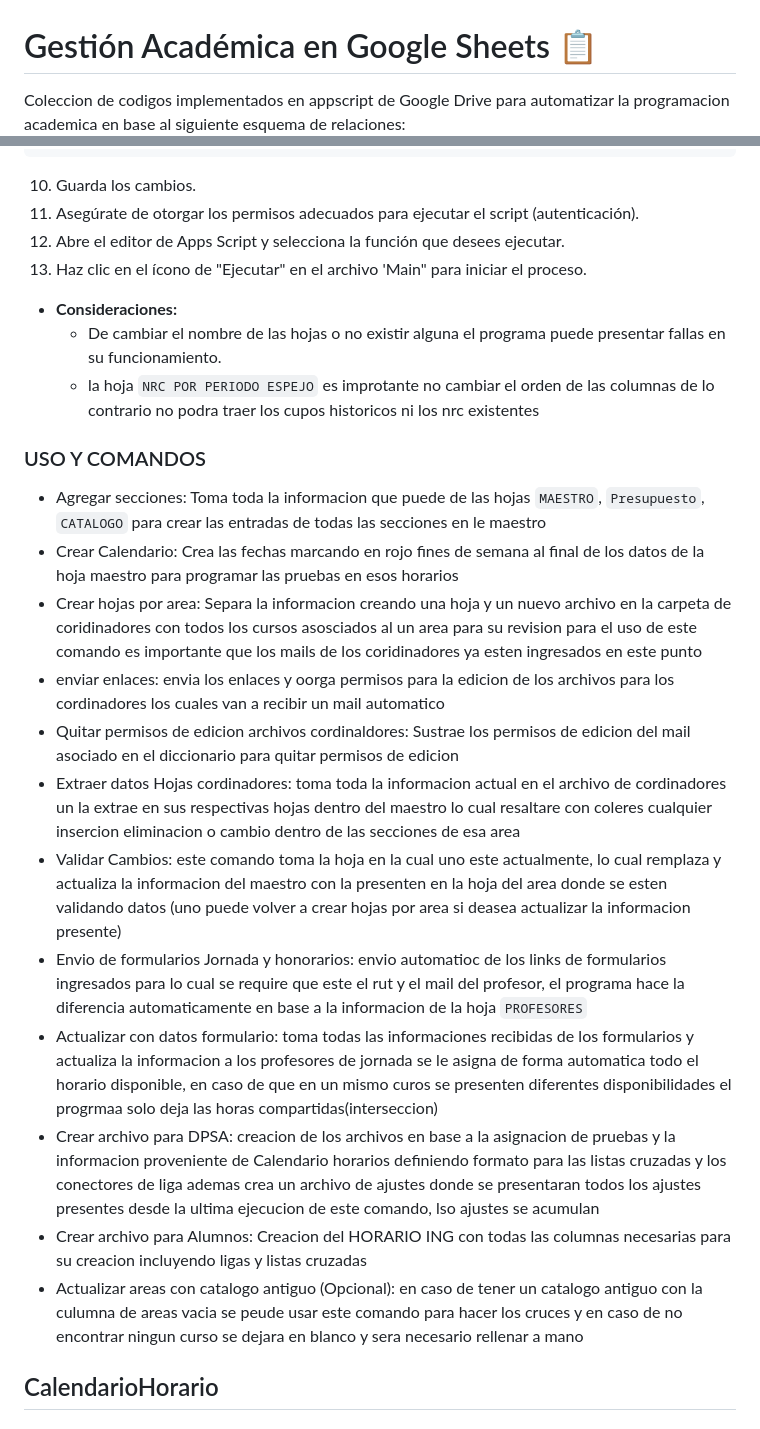
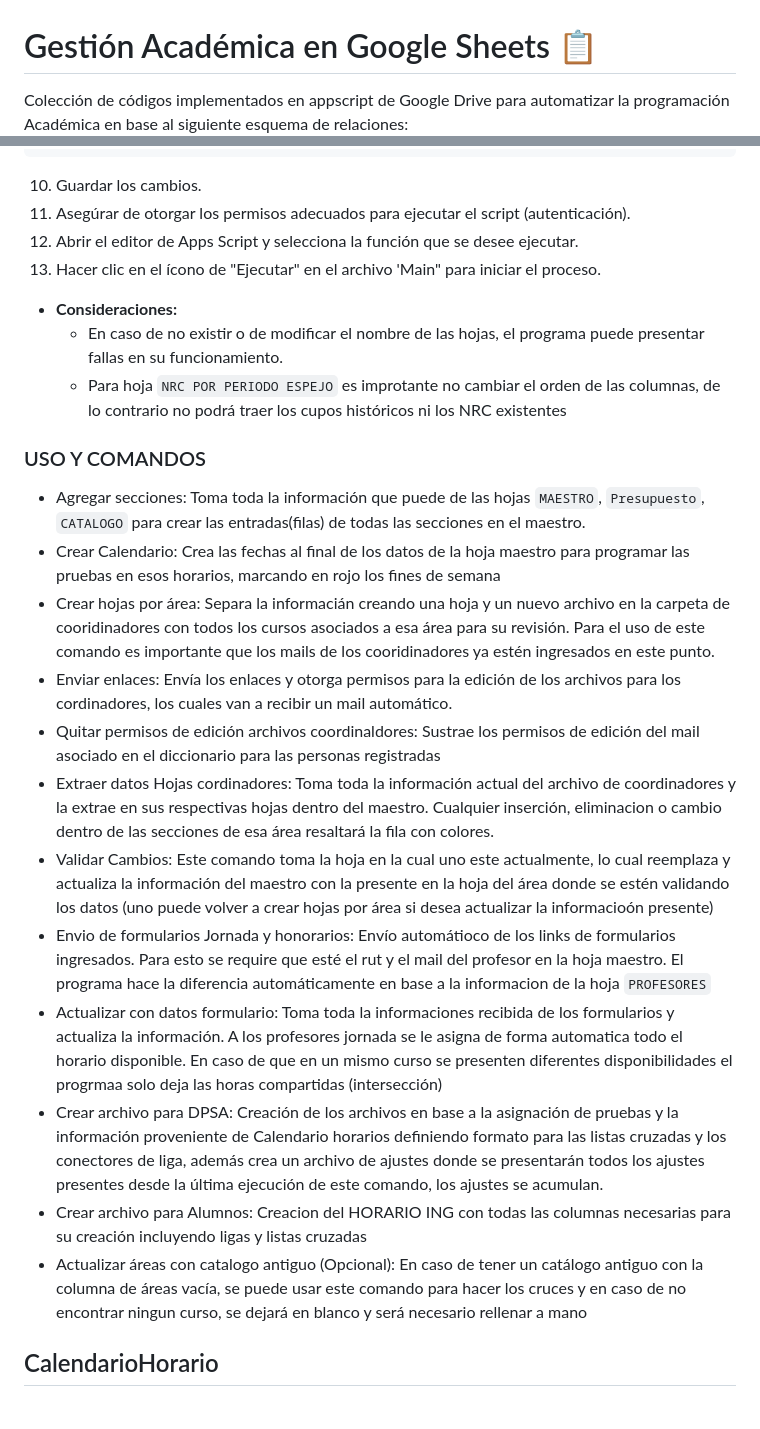
Before and after one commit to DiegoLagosBesoain/ProgramacionAcademica, a Markdown page: README.md, 2 parts joined by grey strips. Rendered like a GitHub page.

````diff
--- a/README.md
+++ b/README.md
@@ -1,5 +1,5 @@
 # Gestión Académica en Google Sheets 📋
-Coleccion de codigos implementados en appscript de Google Drive para automatizar la programacion academica en base al siguiente esquema de relaciones:
+Colección de códigos implementados en appscript de Google Drive para automatizar la programación Académica en base al siguiente esquema de relaciones:
 ![Diagrama de relacion entre archivos](Diagrama.jpg "Diagrama de relaciones")
 
 ## MAESTRO
@@ -56,27 +56,27 @@ var personas_para_quitar_permisos =[
 var linkFormulario1 = "https://script.google.com/macros/s/AKfycbzCbKj2BNb_o6ed9E97W5fV8bcLLaPIKwP97DWu3FU6lbxeZr4qqa-skLEAFxaKYKrP/exec"; // Cambiar por el link del formulario Honorarios
 var linkFormulario2 = "https://script.google.com/macros/s/AKfycbyk0gcGoHVd4z46Vtsp49sgz5j_yomWypNpwG11HCpJpv5PDchXl3o6iyLvIYgZwaB9lA/exec";
 ```
-10. Guarda los cambios.
-11. Asegúrate de otorgar los permisos adecuados para ejecutar el script (autenticación).
-12. Abre el editor de Apps Script y selecciona la función que desees ejecutar.
-13. Haz clic en el ícono de "Ejecutar" en el archivo 'Main" para iniciar el proceso.
+10. Guardar los cambios.
+11. Asegúrar de otorgar los permisos adecuados para ejecutar el script (autenticación).
+12. Abrir el editor de Apps Script y selecciona la función que se desee ejecutar.
+13. Hacer clic en el ícono de "Ejecutar" en el archivo 'Main" para iniciar el proceso.
 
 - **Consideraciones:**
-  - De cambiar el nombre de las hojas o no existir alguna el programa puede presentar fallas en su funcionamiento.
-  - la hoja `NRC POR PERIODO ESPEJO` es improtante no cambiar el orden de las columnas de lo contrario no podra traer los cupos historicos ni los nrc existentes
+  - En caso de no existir o de modificar el nombre de las hojas, el programa puede presentar fallas en su funcionamiento.
+  - Para hoja `NRC POR PERIODO ESPEJO` es improtante no cambiar el orden de las columnas, de lo contrario no podrá traer los cupos históricos ni los NRC existentes
 ### USO Y COMANDOS
-- Agregar secciones: Toma toda la informacion que puede de las hojas `MAESTRO`, `Presupuesto`, `CATALOGO` para crear las entradas de todas las secciones en le maestro
-- Crear Calendario: Crea las fechas marcando en rojo fines de semana al final de los datos de la hoja maestro para programar las pruebas en esos horarios
-- Crear hojas por area: Separa la informacion creando una hoja y un nuevo archivo en la carpeta de coridinadores con todos los cursos asosciados al un area para su revision para el uso de este comando es importante que los mails de los coridinadores ya esten ingresados en este punto
-- enviar enlaces: envia los enlaces y oorga permisos para la edicion de los archivos para los cordinadores los cuales van a recibir un mail automatico
-- Quitar permisos de edicion archivos cordinaldores: Sustrae los permisos de edicion del mail asociado en el diccionario para quitar permisos de edicion
-- Extraer datos Hojas cordinadores: toma toda la informacion actual en el archivo de cordinadores un la extrae en sus respectivas hojas dentro del maestro lo cual resaltare con coleres cualquier insercion eliminacion o cambio dentro de las secciones de esa area
-- Validar Cambios: este comando toma la hoja en la cual uno este actualmente, lo cual remplaza y actualiza la informacion del maestro con la presenten en la hoja del area donde se esten validando datos (uno puede volver a crear hojas por area si deasea actualizar la informacion presente)
-- Envio de formularios Jornada y honorarios: envio automatioc de los links de formularios ingresados para lo cual se require que este el rut y el mail del profesor, el programa hace la diferencia automaticamente en base a la informacion de la hoja `PROFESORES`
-- Actualizar con datos formulario: toma todas las informaciones recibidas de los formularios y actualiza la informacion a los profesores de jornada se le asigna de forma automatica todo el horario disponible, en caso de que en un mismo curos se presenten diferentes disponibilidades el progrmaa solo deja las horas compartidas(interseccion)
-- Crear archivo para DPSA: creacion de los archivos en base a la asignacion de pruebas y la informacion proveniente de Calendario horarios definiendo formato para las listas cruzadas y los conectores de liga ademas crea un archivo de ajustes donde se presentaran todos los ajustes presentes desde la ultima ejecucion de este comando, lso ajustes se acumulan
-- Crear archivo para Alumnos: Creacion del HORARIO ING con todas las columnas necesarias para su creacion incluyendo ligas y listas cruzadas
-- Actualizar areas con catalogo antiguo (Opcional): en caso de tener un catalogo antiguo con la culumna de areas vacia se peude usar este comando para hacer los cruces y en caso de no encontrar ningun curso se dejara en blanco y sera necesario rellenar a mano
+- Agregar secciones: Toma toda la información que puede de las hojas `MAESTRO`, `Presupuesto`, `CATALOGO` para crear las entradas(filas) de todas las secciones en el maestro.
+- Crear Calendario: Crea las fechas  al final de los datos de la hoja maestro para programar las pruebas en esos horarios, marcando en rojo los fines de semana
+- Crear hojas por área: Separa la informacián creando una hoja y un nuevo archivo en la carpeta de cooridinadores con todos los cursos asociados a esa área para su revisión. Para el uso de este comando es importante que los mails de los cooridinadores ya estén ingresados en este punto.
+- Enviar enlaces: Envía los enlaces y otorga permisos para la edición de los archivos para los cordinadores, los cuales van a recibir un mail automático.
+- Quitar permisos de edición archivos coordinaldores: Sustrae los permisos de edición del mail asociado en el diccionario para las personas registradas
+- Extraer datos Hojas cordinadores: Toma toda la información actual del archivo de coordinadores y la extrae en sus respectivas hojas dentro del maestro. Cualquier inserción, eliminacion o cambio dentro de las secciones de esa área resaltará la fila con colores.
+- Validar Cambios: Este comando toma la hoja en la cual uno este actualmente, lo cual reemplaza y actualiza la información del maestro con la presente en la hoja del área donde se estén validando los datos (uno puede volver a crear hojas por área si desea actualizar la informacioón presente)
+- Envio de formularios Jornada y honorarios: Envío automátioco de los links de formularios ingresados. Para esto se require que esté el rut y el mail del profesor en la hoja maestro. El programa hace la diferencia automáticamente en base a la informacion de la hoja `PROFESORES`
+- Actualizar con datos formulario: Toma toda la informaciones recibida de los formularios y actualiza la información. A los profesores jornada se le asigna de forma automatica todo el horario disponible. En caso de que en un mismo curso se presenten diferentes disponibilidades el progrmaa solo deja las horas compartidas (intersección)
+- Crear archivo para DPSA: Creación de los archivos en base a la asignación de pruebas y la información proveniente de Calendario horarios definiendo formato para las listas cruzadas y los conectores de liga, además crea un archivo de ajustes donde se presentarán todos los ajustes presentes desde la última ejecución de este comando, los ajustes se acumulan.
+- Crear archivo para Alumnos: Creacion del HORARIO ING con todas las columnas necesarias para su creación incluyendo ligas y listas cruzadas
+- Actualizar áreas con catalogo antiguo (Opcional): En caso de tener un catálogo antiguo con la columna de áreas vacía, se puede usar este comando para hacer los cruces y en caso de no encontrar ningun curso, se dejará en blanco y será necesario rellenar a mano
 ## CalendarioHorario
 ### Descripción
 Este programa se dedica a la creacion y asignacion de horarios para cada tipod e reunion existente en cada asginatura para cada seccion, el programa se centre en la deteccion de restricciones presentes en al programacion de horarios para mas detalles de las restricciones visitar [la documentacion ](https://docs.google.com/document/d/18BQm9B1-aJW8mY22hJDP9fxbyFzg-mBxT-zZ_NI6Zqc/edit?tab=t.0) admeas actualiza automaticamente el maestro con los horarios asignados, adicionalemnte tien un sistema de visualizaciones y sistemas de colores para mejorar la comprension
````
Also changed, not shown: other parts of README.md (+12 -12 lines).
